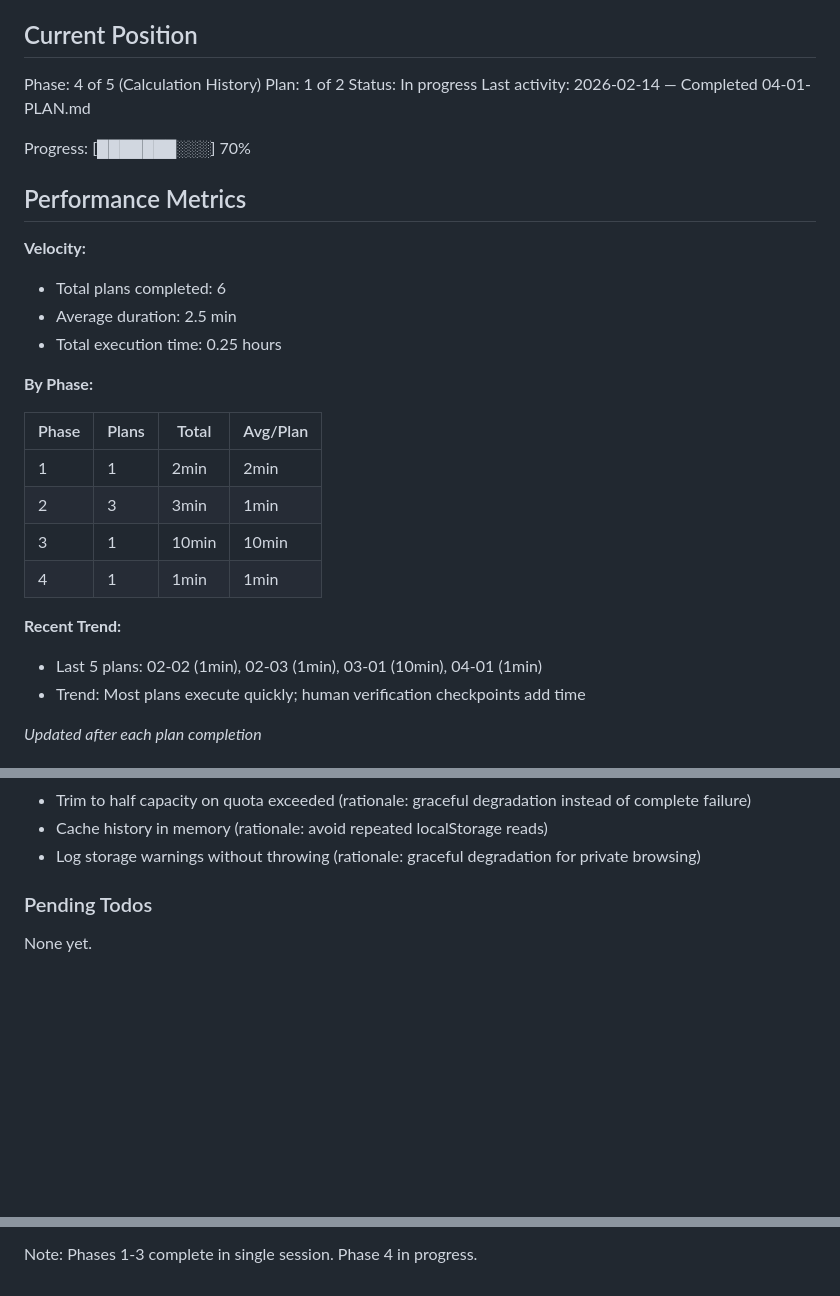
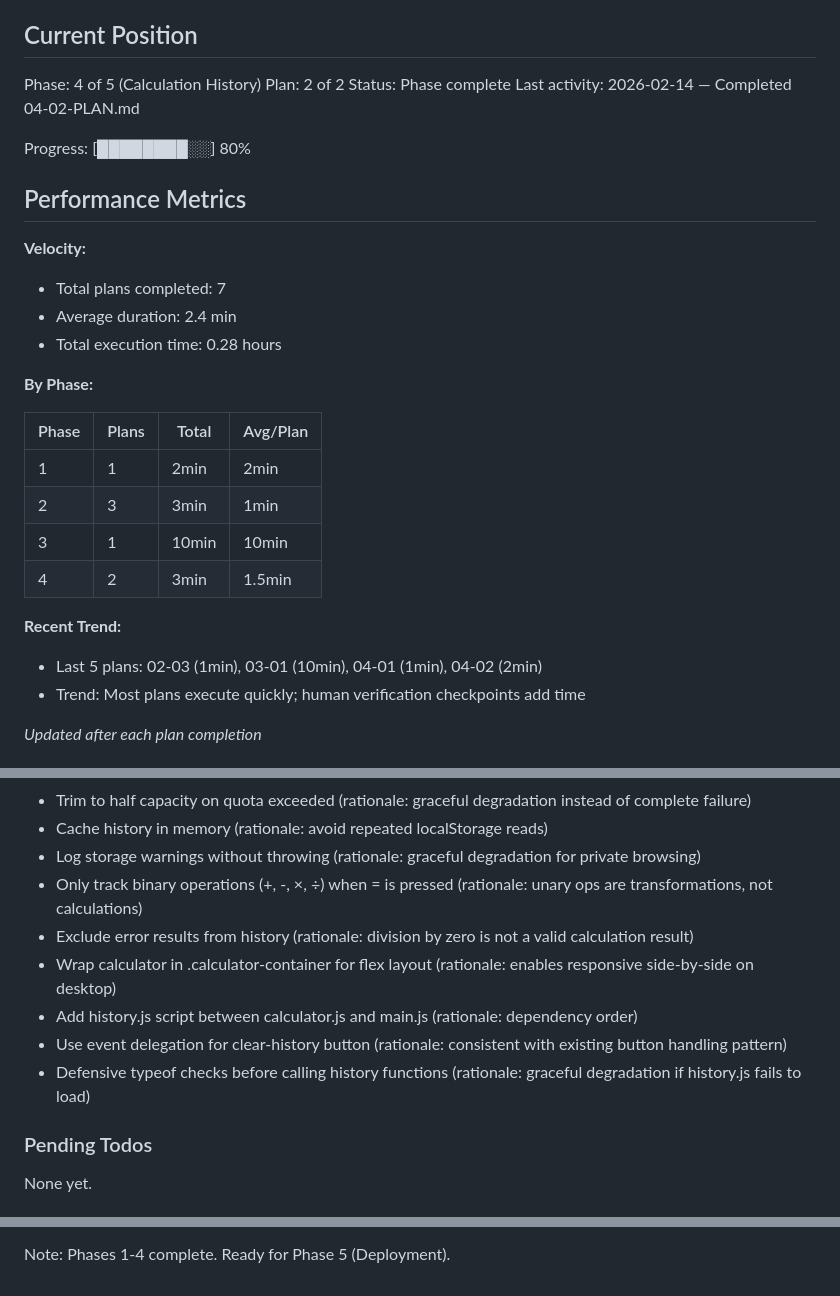
Before and after one commit to ohama/CalOne, a Markdown page: .planning/STATE.md, 3 parts joined by grey strips. Drawn GitHub-style; blank space fills up the shorter version.

Commit message:
docs(04-02): complete integration and UI plan
Tasks completed: 4/4
- Add expression tracking to calculator engine
- Add history panel HTML and responsive CSS
- Wire history initialization and clear button
- Human verification checkpoint (approved)

SUMMARY: .planning/phases/04-calculation-history/04-02-SUMMARY.md

```diff
--- a/.planning/STATE.md
+++ b/.planning/STATE.md
@@ -10,18 +10,18 @@ See: .planning/PROJECT.md (updated 2026-02-14)
 ## Current Position
 
 Phase: 4 of 5 (Calculation History)
-Plan: 1 of 2
-Status: In progress
-Last activity: 2026-02-14 — Completed 04-01-PLAN.md
+Plan: 2 of 2
+Status: Phase complete
+Last activity: 2026-02-14 — Completed 04-02-PLAN.md
 
-Progress: [███████░░░] 70%
+Progress: [████████░░] 80%
 
 ## Performance Metrics
 
 **Velocity:**
-- Total plans completed: 6
-- Average duration: 2.5 min
-- Total execution time: 0.25 hours
+- Total plans completed: 7
+- Average duration: 2.4 min
+- Total execution time: 0.28 hours
 
 **By Phase:**
 
@@ -30,10 +30,10 @@ Progress: [███████░░░] 70%
 | 1 | 1 | 2min | 2min |
 | 2 | 3 | 3min | 1min |
 | 3 | 1 | 10min | 10min |
-| 4 | 1 | 1min | 1min |
+| 4 | 2 | 3min | 1.5min |
 
 **Recent Trend:**
-- Last 5 plans: 02-02 (1min), 02-03 (1min), 03-01 (10min), 04-01 (1min)
+- Last 5 plans: 02-03 (1min), 03-01 (10min), 04-01 (1min), 04-02 (2min)
 - Trend: Most plans execute quickly; human verification checkpoints add time
 
 *Updated after each plan completion*
@@ -72,6 +72,12 @@ Recent decisions affecting current work:
 - Trim to half capacity on quota exceeded (rationale: graceful degradation instead of complete failure)
 - Cache history in memory (rationale: avoid repeated localStorage reads)
 - Log storage warnings without throwing (rationale: graceful degradation for private browsing)
+- Only track binary operations (+, -, ×, ÷) when = is pressed (rationale: unary ops are transformations, not calculations)
+- Exclude error results from history (rationale: division by zero is not a valid calculation result)
+- Wrap calculator in .calculator-container for flex layout (rationale: enables responsive side-by-side on desktop)
+- Add history.js script between calculator.js and main.js (rationale: dependency order)
+- Use event delegation for clear-history button (rationale: consistent with existing button handling pattern)
+- Defensive typeof checks before calling history functions (rationale: graceful degradation if history.js fails to load)
 
 ### Pending Todos
 
@@ -88,3 +94,3 @@ Stopped at: Completed 04-01-PLAN.md
 Resume file: None
 
-Note: Phases 1-3 complete in single session. Phase 4 in progress.
+Note: Phases 1-4 complete. Ready for Phase 5 (Deployment).
```
Also changed, not shown: other parts of .planning/STATE.md (+2 -2 lines), 1 other file.
